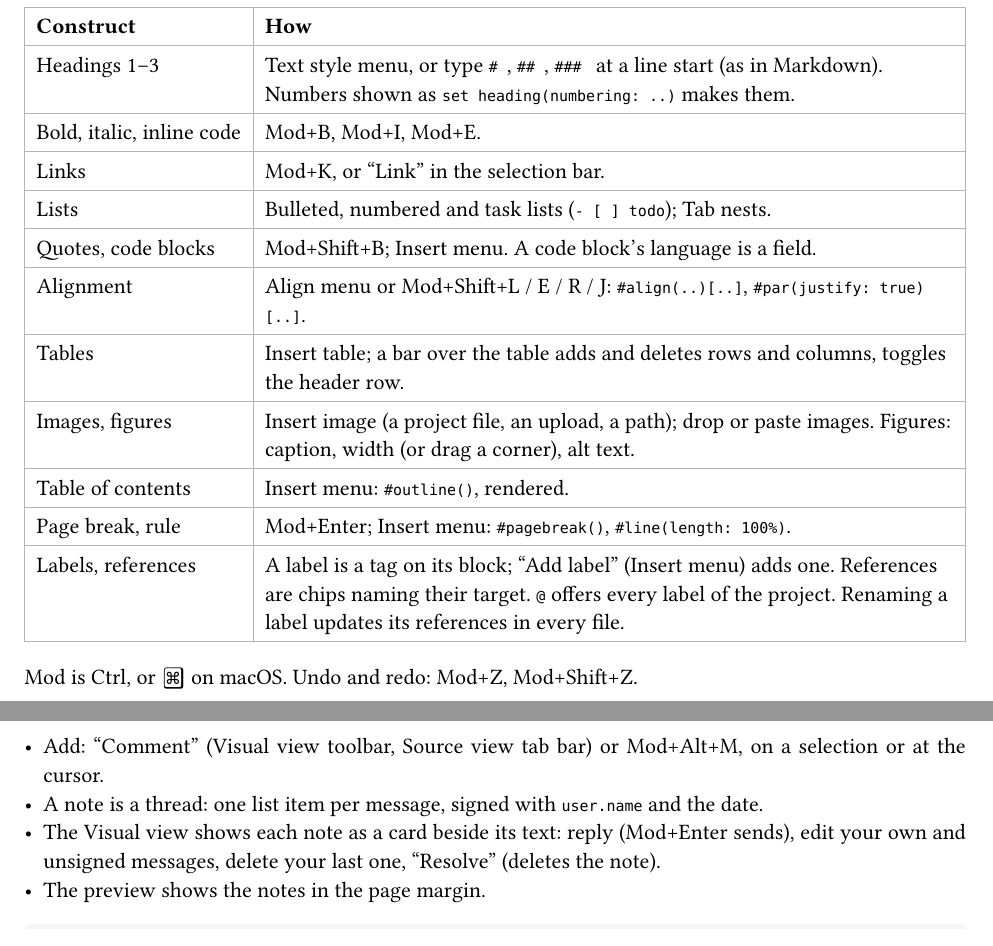
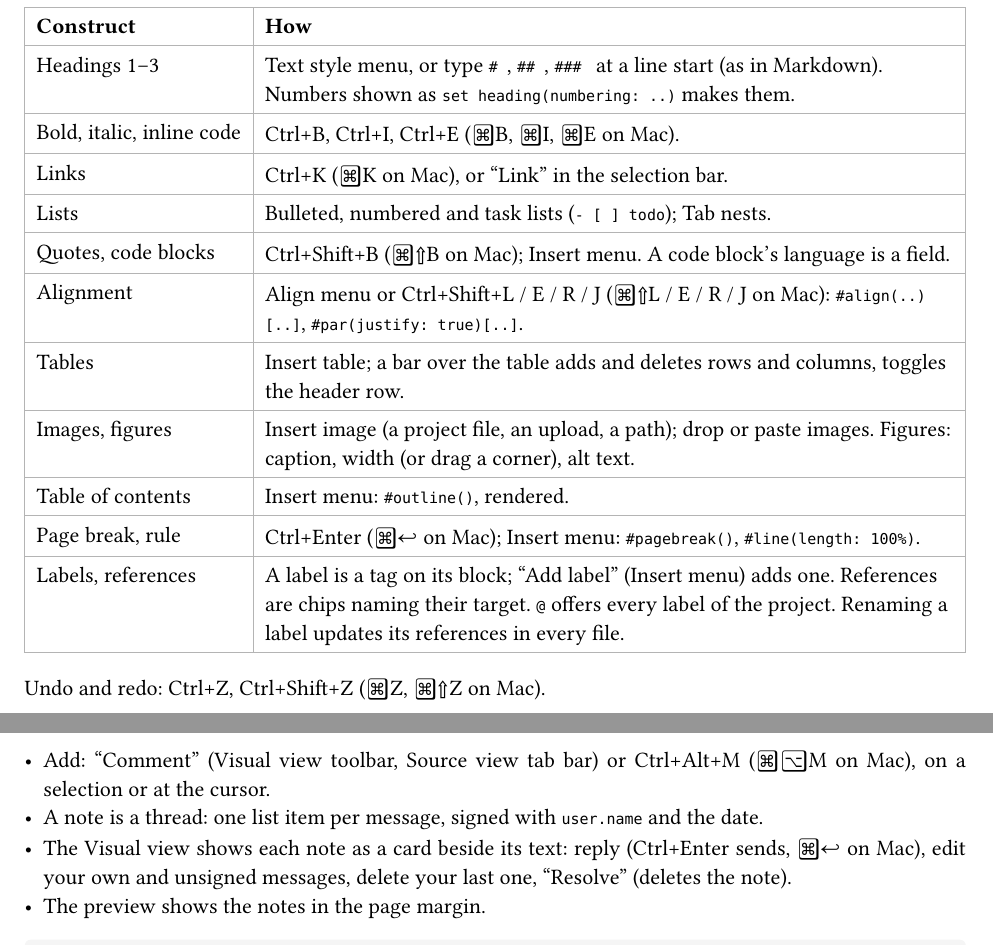
Before and after one commit to sandstorm/zwiebelfisch, a Typst document (docs/main.typ, which reads docs/architecture/built-in-extensions.typ, docs/guide/features.typ): two parts of pages 5 and 7 of 53, joined at a grey line, cut so that both start at the same text. Compiled offline with Typst 0.15.

Commit message:
Docs: shortcuts as Ctrl+B (⌘B on Mac) instead of Mod+B
Co-Authored-By: Claude Opus 5.5 (1M context) <noreply@anthropic.com>

````diff
--- a/docs/architecture/built-in-extensions.typ
+++ b/docs/architecture/built-in-extensions.typ
@@ -38,7 +38,7 @@ extensions/<name>/
   [`pageLayout`], [page breaks, horizontal rules], [nodes, toolbar],
   [`lists`], [bulleted, numbered and task lists], [nodes, toolbar],
   [`alignment`], [`#align(..)[..]`, `#par(justify: ..)[..]`, the Align menu], [nodes, toolbar],
-  [`comments`], [margin notes in the text and a notes gutter; `comments.addComment` (Mod+Alt+M); PDF option `comments.include`], [node, mark, gutter, command, PDF option],
+  [`comments`], [margin notes in the text and a notes gutter; `comments.addComment` (Ctrl+Alt+M, ⌘⌥M on Mac); PDF option `comments.include`], [node, mark, gutter, command, PDF option],
   [`labels`], [`LabelIndex`; reference chips, label tags, the `@` list, "Add label"], [nodes, toolbar],
   [`styles`], [`StyleIndex` of the project's `/// @style` declarations; styled text; "New style…"], [node, mark, text style provider],
   [`previewSync`], [preview follows the cursor; a click selects the source, its outline goes with the next edit or selection move; setting `previewSync.followCursor`], [preview toolbar, `reveal`, `onDidClickPage`, `clearClickHighlight`],
--- a/docs/guide/features.typ
+++ b/docs/guide/features.typ
@@ -29,19 +29,19 @@ Drag the separator `┃` (or use the arrow keys on it) to give the preview 20–
   columns: 2,
   [Construct], [How],
   [Headings 1–3], [Text style menu, or type `# `, `## `, `### ` at a line start (as in Markdown). Numbers shown as `set heading(numbering: ..)` makes them.],
-  [Bold, italic, inline code], [Mod+B, Mod+I, Mod+E.],
-  [Links], [Mod+K, or "Link" in the selection bar.],
+  [Bold, italic, inline code], [Ctrl+B, Ctrl+I, Ctrl+E (⌘B, ⌘I, ⌘E on Mac).],
+  [Links], [Ctrl+K (⌘K on Mac), or "Link" in the selection bar.],
   [Lists], [Bulleted, numbered and task lists (`- [ ] todo`); Tab nests.],
-  [Quotes, code blocks], [Mod+Shift+B; Insert menu. A code block's language is a field.],
-  [Alignment], [Align menu or Mod+Shift+L / E / R / J: `#align(..)[..]`, `#par(justify: true)[..]`.],
+  [Quotes, code blocks], [Ctrl+Shift+B (⌘⇧B on Mac); Insert menu. A code block's language is a field.],
+  [Alignment], [Align menu or Ctrl+Shift+L / E / R / J (⌘⇧L / E / R / J on Mac): `#align(..)[..]`, `#par(justify: true)[..]`.],
   [Tables], [Insert table; a bar over the table adds and deletes rows and columns, toggles the header row.],
   [Images, figures], [Insert image (a project file, an upload, a path); drop or paste images. Figures: caption, width (or drag a corner), alt text.],
   [Table of contents], [Insert menu: `#outline()`, rendered.],
-  [Page break, rule], [Mod+Enter; Insert menu: `#pagebreak()`, `#line(length: 100%)`.],
+  [Page break, rule], [Ctrl+Enter (⌘↩ on Mac); Insert menu: `#pagebreak()`, `#line(length: 100%)`.],
   [Labels, references], [A label is a tag on its block; "Add label" (Insert menu) adds one. References are chips naming their target. `@` offers every label of the project. Renaming a label updates its references in every file.],
 )
 
-Mod is Ctrl, or ⌘ on macOS. Undo and redo: Mod+Z, Mod+Shift+Z.
+Undo and redo: Ctrl+Z, Ctrl+Shift+Z (⌘Z, ⌘⇧Z on Mac).
 
 === Custom styles <guide-features-styles>
 
@@ -130,9 +130,9 @@ flowchart LR
 
 Comments are #link("https://typst.app/universe/package/drafting/")[drafting] margin notes in the Typst source: they travel through `onFilesChange`, git, diffs and collaboration like any other text.
 
-- Add: "Comment" (Visual view toolbar, Source view tab bar) or Mod+Alt+M, on a selection or at the cursor.
+- Add: "Comment" (Visual view toolbar, Source view tab bar) or Ctrl+Alt+M (⌘⌥M on Mac), on a selection or at the cursor.
 - A note is a thread: one list item per message, signed with `user.name` and the date.
-- The Visual view shows each note as a card beside its text: reply (Mod+Enter sends), edit your own and unsigned messages, delete your last one, "Resolve" (deletes the note).
+- The Visual view shows each note as a card beside its text: reply (Ctrl+Enter sends, ⌘↩ on Mac), edit your own and unsigned messages, delete your last one, "Resolve" (deletes the note).
 - The preview shows the notes in the page margin.
 
 ```typ
````
Also changed, not shown: docs/extensions/source-view-and-preview.typ (+1 -1 lines), docs/guide/features.typ (2 more changed lines).
